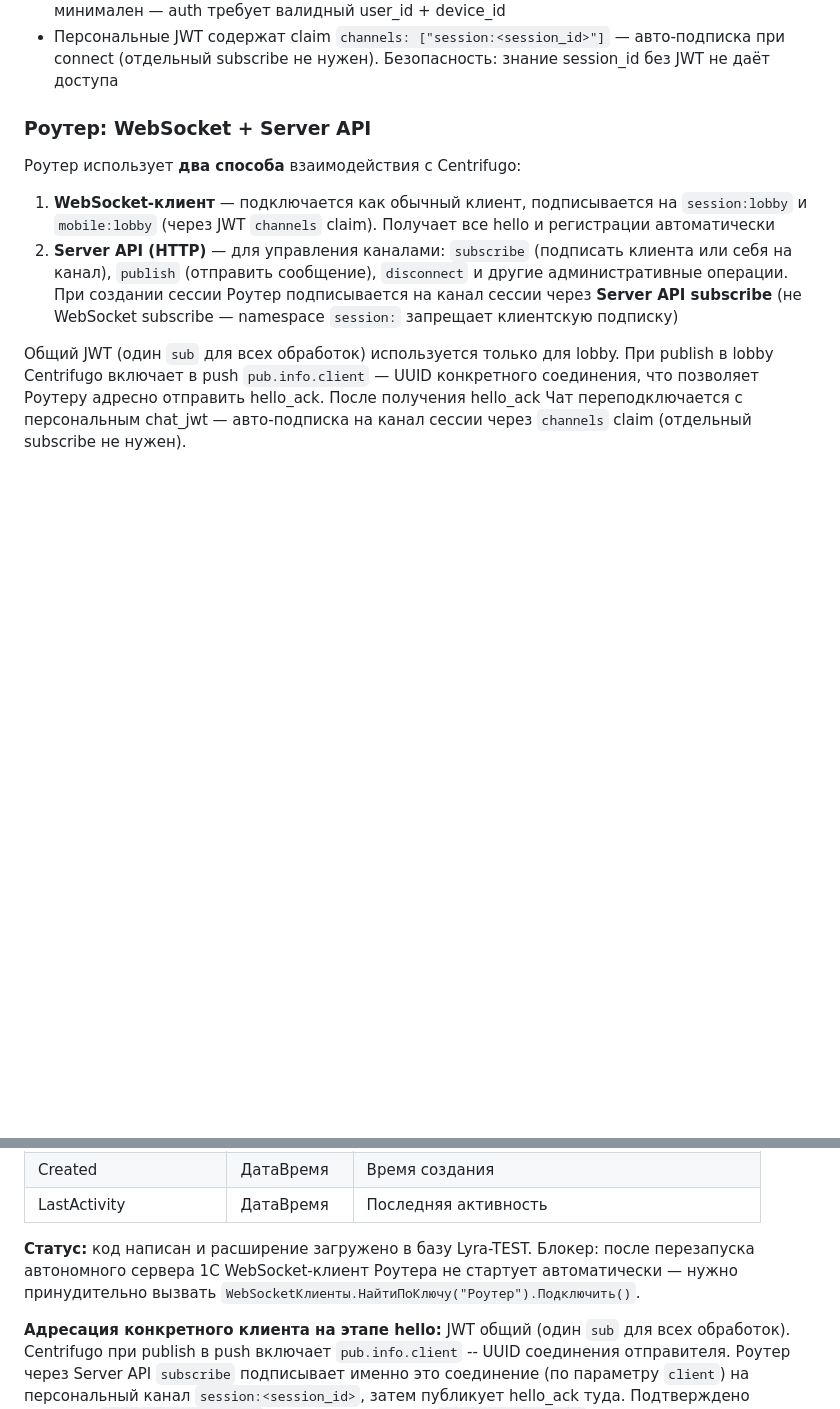
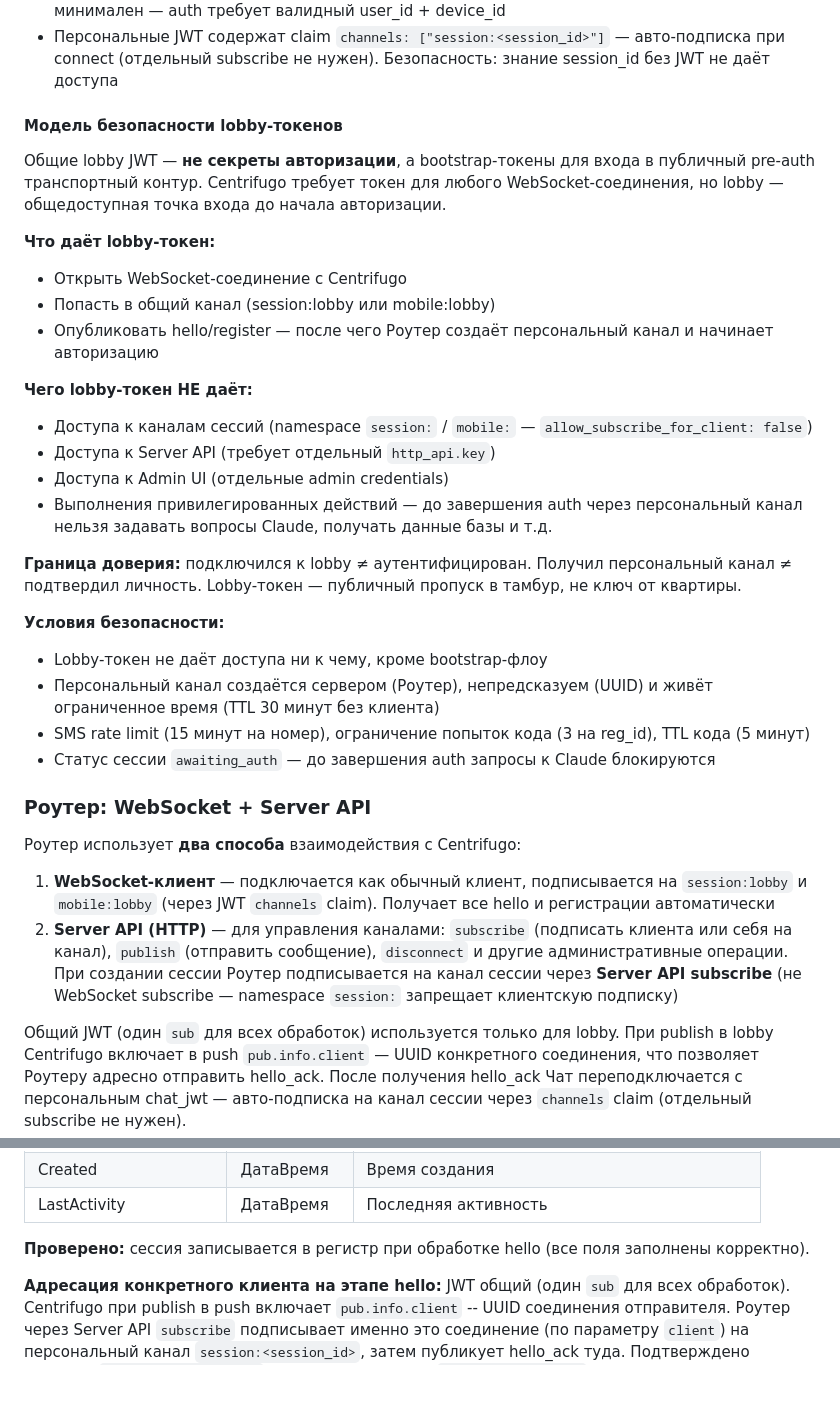
Before and after one commit to mszsuz/lyra, a Markdown page: docs/lyra-architecture.md, 2 parts joined by grey strips. GitHub-like rendering; blank space fills up the shorter version.

```diff
--- a/docs/lyra-architecture.md
+++ b/docs/lyra-architecture.md
@@ -109,6 +109,29 @@ Centrifugo v6.6.2 — сервер реального времени (WebSocket/
 - Персональные JWT (chat_jwt и mobile_jwt) генерируются Роутером при создании сессии, оба дают доступ к одному каналу сессии, но имеют разные sub
 - Оба персональных JWT со сроком жизни 1 год. mobile_jwt кодируется в QR-код. Риск минимален — auth требует валидный user_id + device_id
 - Персональные JWT содержат claim `channels: ["session:<session_id>"]` — авто-подписка при connect (отдельный subscribe не нужен). Безопасность: знание session_id без JWT не даёт доступа
+
+#### Модель безопасности lobby-токенов
+
+Общие lobby JWT — **не секреты авторизации**, а bootstrap-токены для входа в публичный pre-auth транспортный контур. Centrifugo требует токен для любого WebSocket-соединения, но lobby — общедоступная точка входа до начала авторизации.
+
+**Что даёт lobby-токен:**
+- Открыть WebSocket-соединение с Centrifugo
+- Попасть в общий канал (session:lobby или mobile:lobby)
+- Опубликовать hello/register — после чего Роутер создаёт персональный канал и начинает авторизацию
+
+**Чего lobby-токен НЕ даёт:**
+- Доступа к каналам сессий (namespace `session:` / `mobile:` — `allow_subscribe_for_client: false`)
+- Доступа к Server API (требует отдельный `http_api.key`)
+- Доступа к Admin UI (отдельные admin credentials)
+- Выполнения привилегированных действий — до завершения auth через персональный канал нельзя задавать вопросы Claude, получать данные базы и т.д.
+
+**Граница доверия:** подключился к lobby ≠ аутентифицирован. Получил персональный канал ≠ подтвердил личность. Lobby-токен — публичный пропуск в тамбур, не ключ от квартиры.
+
+**Условия безопасности:**
+- Lobby-токен не даёт доступа ни к чему, кроме bootstrap-флоу
+- Персональный канал создаётся сервером (Роутер), непредсказуем (UUID) и живёт ограниченное время (TTL 30 минут без клиента)
+- SMS rate limit (15 минут на номер), ограничение попыток кода (3 на reg_id), TTL кода (5 минут)
+- Статус сессии `awaiting_auth` — до завершения auth запросы к Claude блокируются
 
 ### Роутер: WebSocket + Server API
 
@@ -274,7 +297,7 @@ hello (получен через WebSocket)
 | Created | ДатаВремя | Время создания |
 | LastActivity | ДатаВремя | Последняя активность |
 
-**Статус:** код написан и расширение загружено в базу Lyra-TEST. Блокер: после перезапуска автономного сервера 1С WebSocket-клиент Роутера не стартует автоматически — нужно принудительно вызвать `WebSocketКлиенты.НайтиПоКлючу("Роутер").Подключить()`.
+**Проверено:** сессия записывается в регистр при обработке hello (все поля заполнены корректно).
 
 **Адресация конкретного клиента на этапе hello:** JWT общий (один `sub` для всех обработок). Centrifugo при publish в push включает `pub.info.client` -- UUID соединения отправителя. Роутер через Server API `subscribe` подписывает именно это соединение (по параметру `client`) на персональный канал `session:<session_id>`, затем публикует hello_ack туда. Подтверждено тестами: `test-two-clients.mjs` (полный hello-флоу), `test-client-id.mjs` (два клиента с одним JWT, subscribe по client ID адресует только одного).
 
```
Also changed, not shown: other parts of docs/lyra-architecture.md (+1 -1 lines), docs/Аудит/2026-03-09-глубокий-аудит.md (+10 -4 lines).
